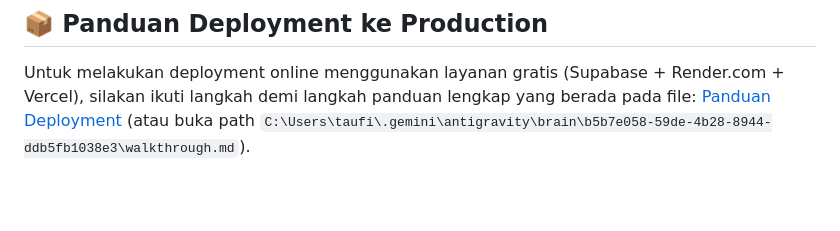
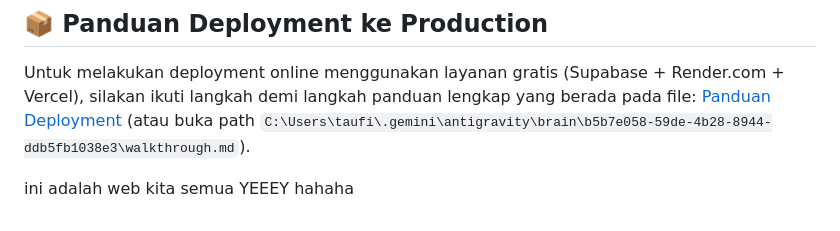
Before and after one commit to 15-188-Taufik/SIG-PTPN-1-Regional-7, a Markdown page: README.md, the part around the change. Rendered like a GitHub page; blank space fills up the shorter version.

Commit message:
ini adalah commit ezra

```diff
--- a/README.md
+++ b/README.md
@@ -100,3 +100,5 @@ Seluruh data spasial kebun diimpor otomatis ke database Postgres/PostGIS menggun
 
 Untuk melakukan deployment online menggunakan layanan gratis (Supabase + Render.com + Vercel), silakan ikuti langkah demi langkah panduan lengkap yang berada pada file:
 [Panduan Deployment](walkthrough.md) (atau buka path `C:\Users\taufi\.gemini\antigravity\brain\b5b7e058-59de-4b28-8944-ddb5fb1038e3\walkthrough.md`).
+
+ini adalah web kita semua YEEEY hahaha
```
